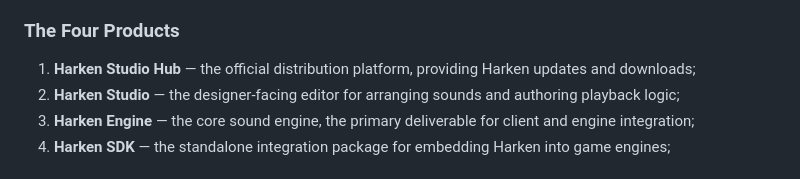
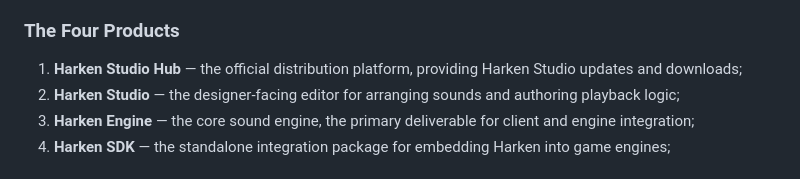
Before and after one commit to xindong/harken-studio, a Markdown page: README.md, the part around the change. Rendered like a GitHub page.

Commit message:
docs(hub): clarify Studio downloads in product descriptions
Signed-off-by: liuxin2-sys <liuxin2@xd.com>

```diff
--- a/README.md
+++ b/README.md
@@ -16,7 +16,7 @@ git clone https://github.com/xindong/harken-studio.git
 
 ### The Four Products
 
-1. **Harken Studio Hub** — the official distribution platform, providing Harken updates and downloads;
+1. **Harken Studio Hub** — the official distribution platform, providing Harken Studio updates and downloads;
 2. **Harken Studio** — the designer-facing editor for arranging sounds and authoring playback logic;
 3. **Harken Engine** — the core sound engine, the primary deliverable for client and engine integration;
 4. **Harken SDK** — the standalone integration package for embedding Harken into game engines;
```
Also changed, not shown: README.zh-CN.md (+1 -1 lines).
